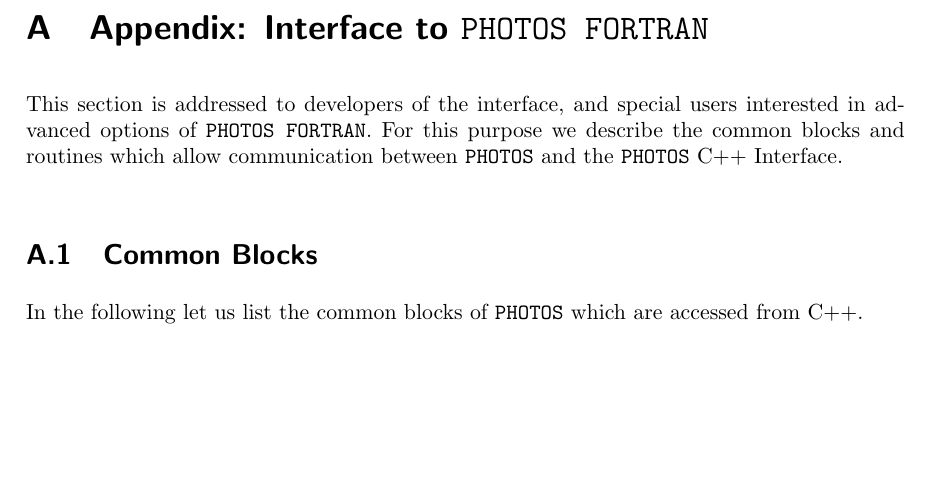
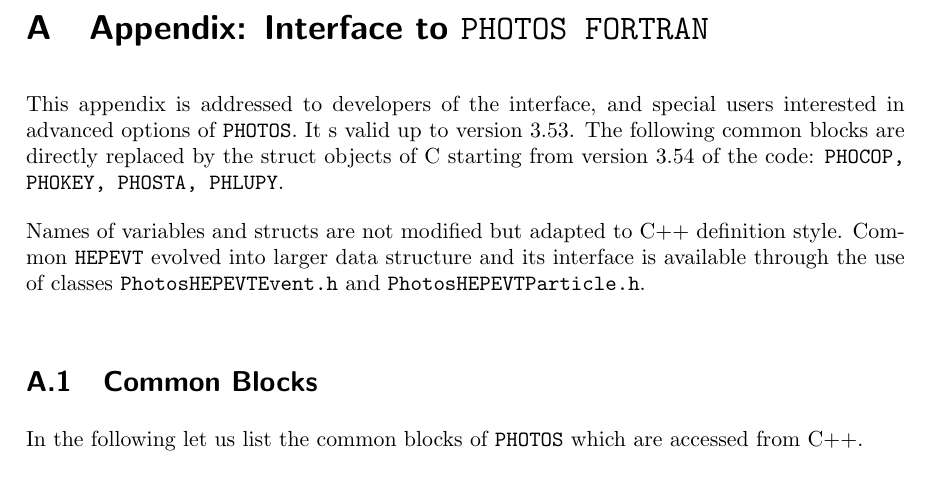
Before and after one commit to alisw/photospp, a LaTeX document (documentation/latex_documentation/Photos_interface_design.tex): part of page 23 of 34, cut so that both start at the same text, the shorter picture padded with empty space. Compiled offline with pdfLaTeX.

Commit message:
Note about common blocks updated

```diff
--- a/documentation/latex_documentation/Photos_interface_design.tex
+++ b/documentation/latex_documentation/Photos_interface_design.tex
@@ -1009,10 +1009,16 @@ also acknowledged.
 \section{Appendix: Interface to {\tt PHOTOS FORTRAN}}
 \label{Interface to PHOTOS}
 
-This section is addressed to developers of the interface,
-and special users interested in advanced options of {\tt PHOTOS FORTRAN}.
-For this purpose we describe the common blocks and routines which allow
-communication between {\tt PHOTOS} and the {\tt PHOTOS} C++ Interface.
+
+This appendix is addressed to developers of the interface,
+and special users interested in advanced options of {\tt PHOTOS}.
+It s valid up to version 3.53. The following common blocks are directly replaced
+by the struct objects of C starting from version 3.54 of the code:
+{\tt PHOCOP, PHOKEY, PHOSTA, PHLUPY}.
+
+Names of variables and structs are not modified but adapted to C++ definition style.
+Common {\tt HEPEVT} evolved into larger data structure and its interface is available
+through the use of classes {\tt PhotosHEPEVTEvent.h} and {\tt PhotosHEPEVTParticle.h}.
 
 \subsection{Common Blocks}
 
```
